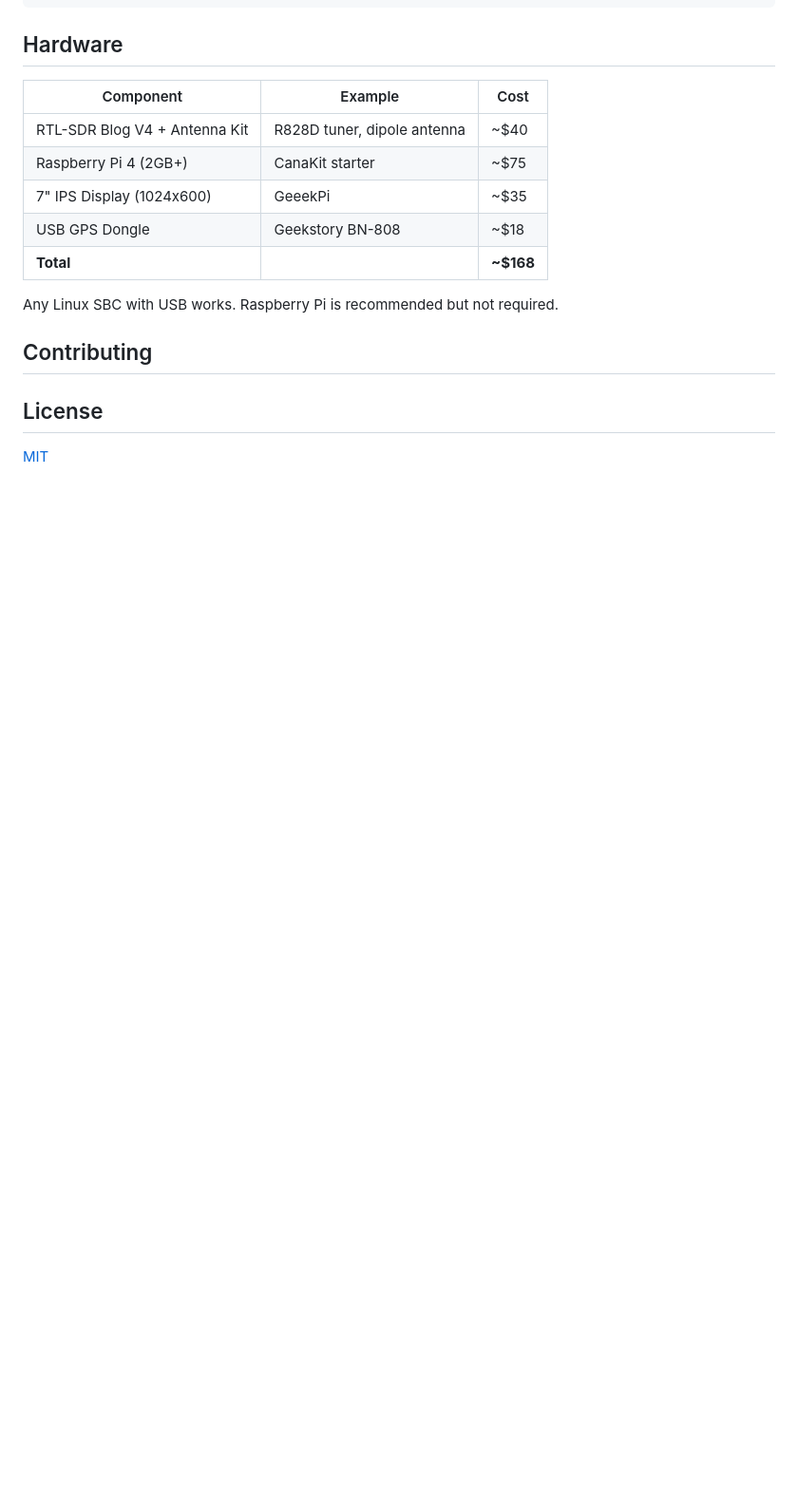
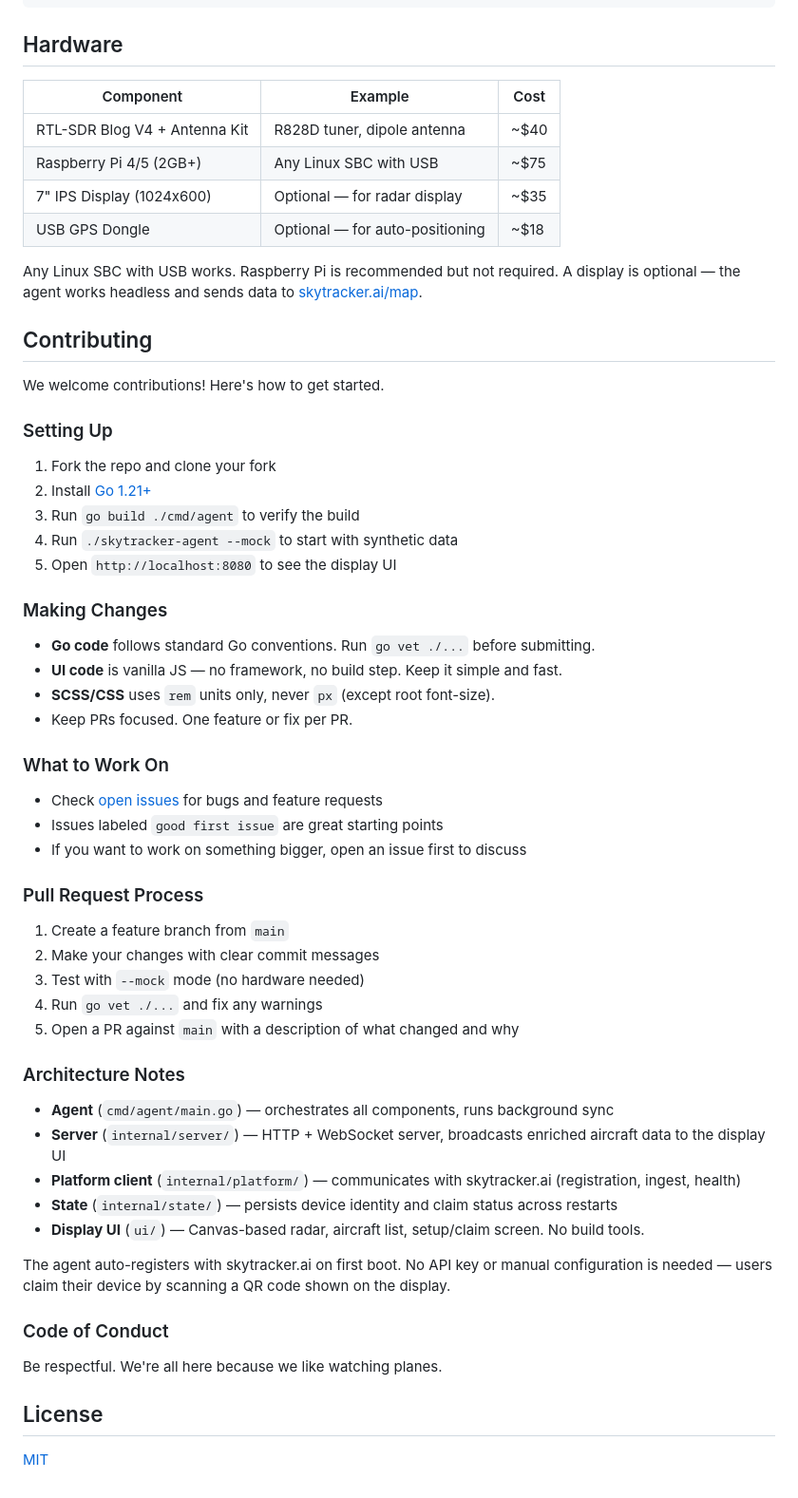
Before and after one commit to Sky-Tracker-AI/device, a Markdown page: README.md, the part around one of its changes. Shown at 95% size. Rendered like a GitHub page; blank space fills up the shorter version.

```diff
--- a/README.md
+++ b/README.md
@@ -96,14 +88,58 @@ skytracker-device/
 | Component | Example | Cost |
 |-----------|---------|------|
 | RTL-SDR Blog V4 + Antenna Kit | R828D tuner, dipole antenna | ~$40 |
-| Raspberry Pi 4 (2GB+) | CanaKit starter | ~$75 |
-| 7" IPS Display (1024x600) | GeeekPi | ~$35 |
-| USB GPS Dongle | Geekstory BN-808 | ~$18 |
-| **Total** | | **~$168** |
+| Raspberry Pi 4/5 (2GB+) | Any Linux SBC with USB | ~$75 |
+| 7" IPS Display (1024x600) | Optional — for radar display | ~$35 |
+| USB GPS Dongle | Optional — for auto-positioning | ~$18 |
 
-Any Linux SBC with USB works. Raspberry Pi is recommended but not required.
+Any Linux SBC with USB works. Raspberry Pi is recommended but not required. A display is optional — the agent works headless and sends data to [skytracker.ai/map](https://skytracker.ai/map).
 
 ## Contributing
+
+We welcome contributions! Here's how to get started.
+
+### Setting Up
+
+1. Fork the repo and clone your fork
+2. Install [Go 1.21+](https://go.dev/dl/)
+3. Run `go build ./cmd/agent` to verify the build
+4. Run `./skytracker-agent --mock` to start with synthetic data
+5. Open `http://localhost:8080` to see the display UI
+
+### Making Changes
+
+- **Go code** follows standard Go conventions. Run `go vet ./...` before submitting.
+- **UI code** is vanilla JS — no framework, no build step. Keep it simple and fast.
+- **SCSS/CSS** uses `rem` units only, never `px` (except root font-size).
+- Keep PRs focused. One feature or fix per PR.
+
+### What to Work On
+
+- Check [open issues](https://github.com/Sky-Tracker-AI/device/issues) for bugs and feature requests
+- Issues labeled `good first issue` are great starting points
+- If you want to work on something bigger, open an issue first to discuss
+
+### Pull Request Process
+
+1. Create a feature branch from `main`
+2. Make your changes with clear commit messages
+3. Test with `--mock` mode (no hardware needed)
+4. Run `go vet ./...` and fix any warnings
+5. Open a PR against `main` with a description of what changed and why
+
+### Architecture Notes
+
+- **Agent** (`cmd/agent/main.go`) — orchestrates all components, runs background sync
+- **Server** (`internal/server/`) — HTTP + WebSocket server, broadcasts enriched aircraft data to the display UI
+- **Platform client** (`internal/platform/`) — communicates with skytracker.ai (registration, ingest, health)
+- **State** (`internal/state/`) — persists device identity and claim status across restarts
+- **Display UI** (`ui/`) — Canvas-based radar, aircraft list, setup/claim screen. No build tools.
+
+The agent auto-registers with skytracker.ai on first boot. No API key or manual configuration is needed — users claim their device by scanning a QR code shown on the display.
+
+### Code of Conduct
+
+Be respectful. We're all here because we like watching planes.
 
 ## License
 
```
Also changed, not shown: other parts of README.md (+34 -42 lines).
